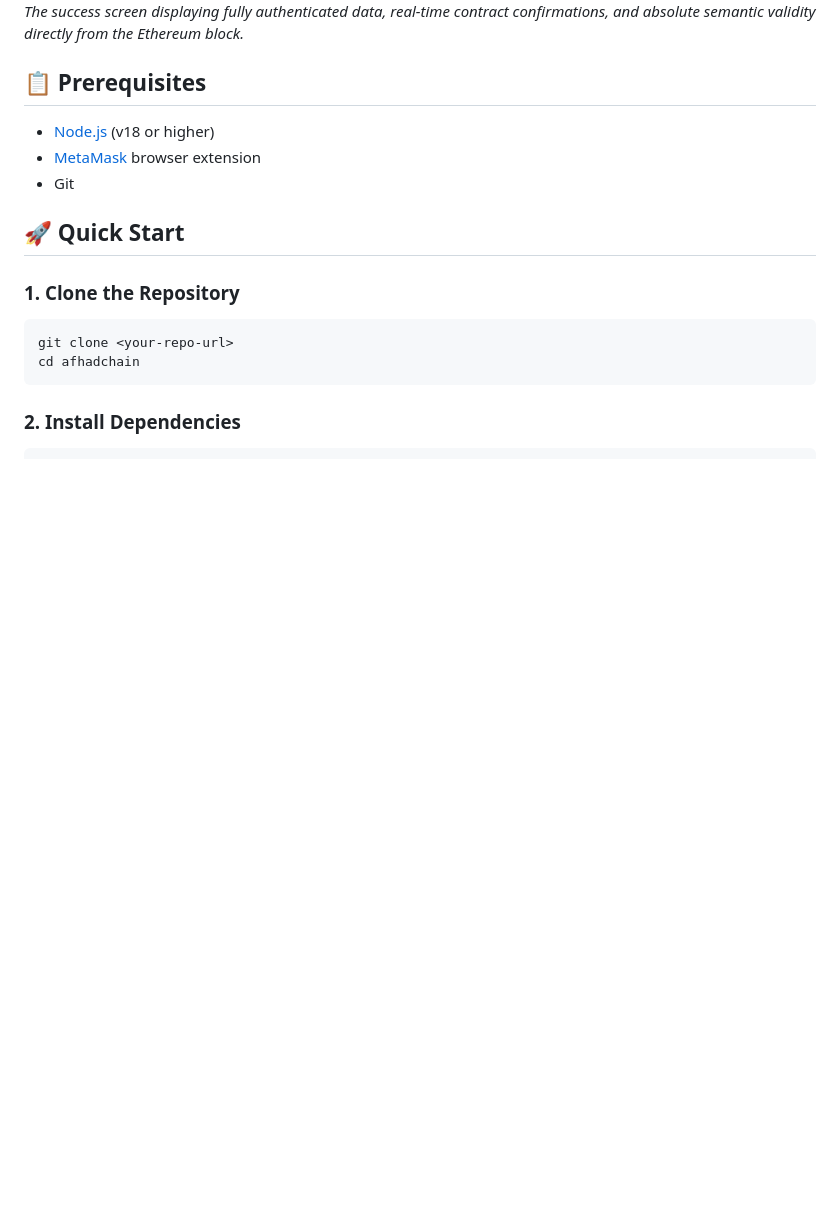
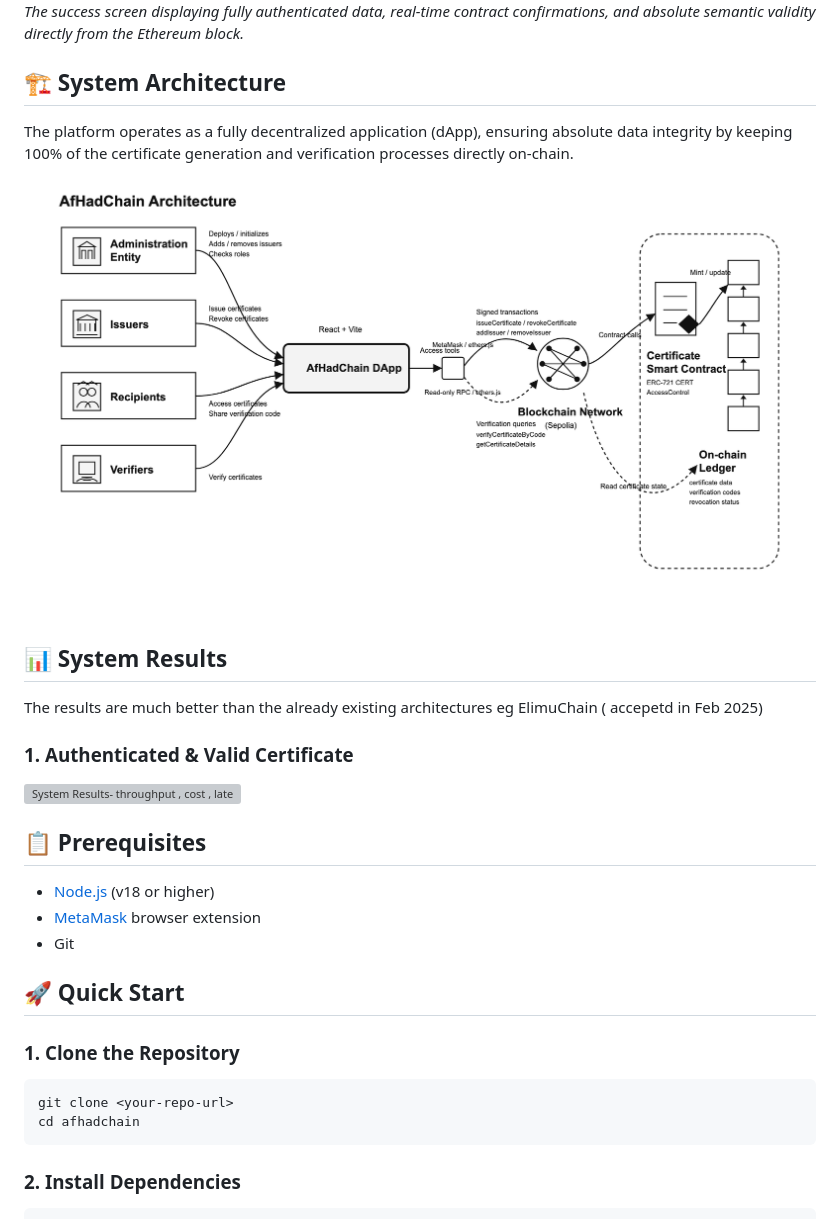
Before and after one commit to afrahshah/fyp, a Markdown page: README.md, the part around the change. GitHub-like rendering; blank space fills up the shorter version; grey boxes are pictures that could not be loaded.

Commit message:
Enhance README with system architecture and results
Added sections on system architecture and results to README.

```diff
--- a/README.md
+++ b/README.md
@@ -98,6 +98,22 @@ _The critical cryptographic flag highlighting a certificate that has been intent
 
 ![Verification result for valid certificate](./screenShots/verifier_result_valid.png)
 _The success screen displaying fully authenticated data, real-time contract confirmations, and absolute semantic validity directly from the Ethereum block._
+
+
+## 🏗️ System Architecture
+
+The platform operates as a fully decentralized application (dApp), ensuring absolute data integrity by keeping 100% of the certificate generation and verification processes directly on-chain.
+
+![System Architecture](./docs/architecture-diagram.png)
+
+## 📊 System Results
+
+The results are much better than the already existing architectures eg ElimuChain ( accepetd in Feb 2025)
+
+### 1. Authenticated & Valid Certificate
+![System Results- throughput , cost , latency](./docs/results)
+
+
 
 ## 📋 Prerequisites
 
```
